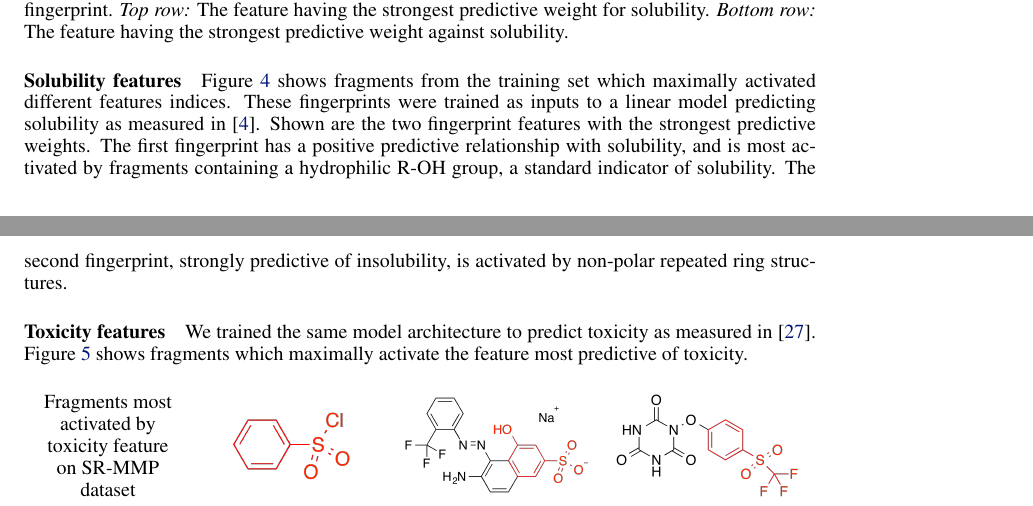
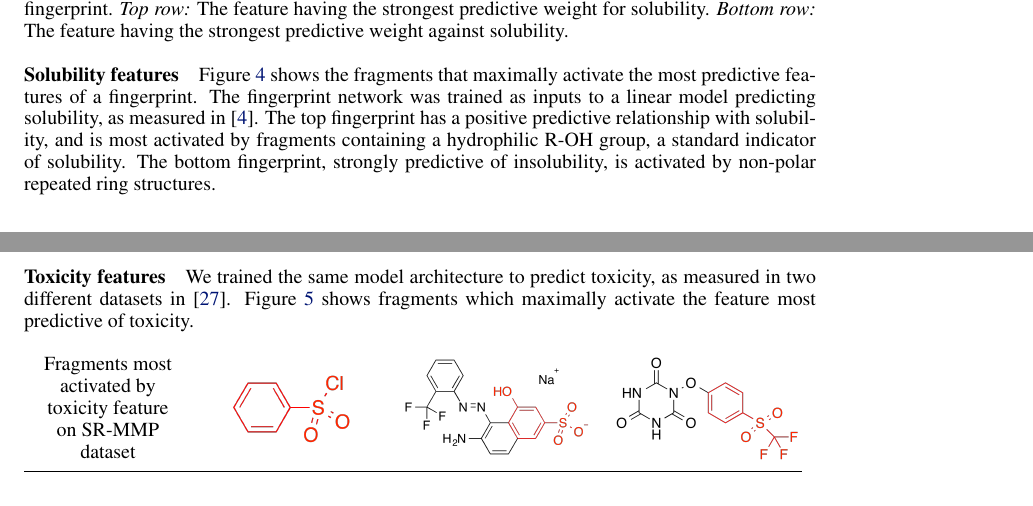
Before and after one commit to HIPS/neural-fingerprint, a LaTeX paper (paper/neural-fingerprints.tex): two parts of pages 4 and 5 of 9, joined at a grey line, cut so that both start at the same text. Compiled offline with pdfLaTeX.

Commit message:
Small improvements

```diff
--- a/paper/neural-fingerprints.tex
+++ b/paper/neural-fingerprints.tex
@@ -282,14 +282,14 @@ Shown here are representative samples of molecular fragments (highlighted in blu
 \label{fig:learned features solubility}
 \end{figure}
 %
-Figure \ref{fig:learned features solubility} shows fragments from the training set which maximally activated different features indices.
-These fingerprints were trained as inputs to a linear model predicting solubility as measured in \citep{delaney_data_2004}.
-Shown are the two fingerprint features with the strongest predictive weights.
-The first fingerprint has a positive predictive relationship with solubility, and is most activated by fragments containing a hydrophilic R-OH group, a standard indicator of solubility.
-The second fingerprint, strongly predictive of insolubility, is activated by non-polar repeated ring structures.
+Figure \ref{fig:learned features solubility} shows the fragments that maximally activate the most predictive features of a fingerprint.
+The fingerprint network was trained as inputs to a linear model predicting solubility, as measured in \citep{delaney_data_2004}.
+%Shown are the two fingerprint features with the strongest predictive weights.
+The top fingerprint has a positive predictive relationship with solubility, and is most activated by fragments containing a hydrophilic R-OH group, a standard indicator of solubility.
+The bottom fingerprint, strongly predictive of insolubility, is activated by non-polar repeated ring structures.
 
 \paragraph{Toxicity features}
-We trained the same model architecture to predict toxicity as measured in \citet{tox21}.
+We trained the same model architecture to predict toxicity, as measured in two different datasets in \citet{tox21}.
 Figure \ref{fig:learned features toxicity} shows fragments which maximally activate the feature most predictive of toxicity.
 \newcommand{\molfeaturetox}[2]{\includegraphics[width=3.4cm, clip, trim = 1mm 3mm 1mm 3mm]{../../DeepMoleculesData/experiments/2015-05-30-visualize-fps/5-toxic-diff-dataset/figures/fp_#1_highlight_#2.pdf}}%
 \begin{figure}[h]
```
Also changed, not shown: paper/neural-fingerprints.tex (4 more changed lines).
